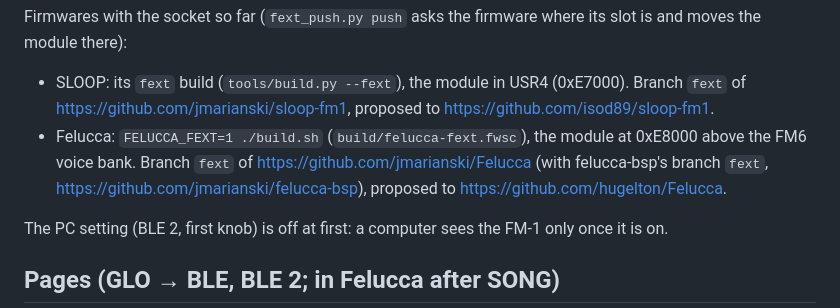
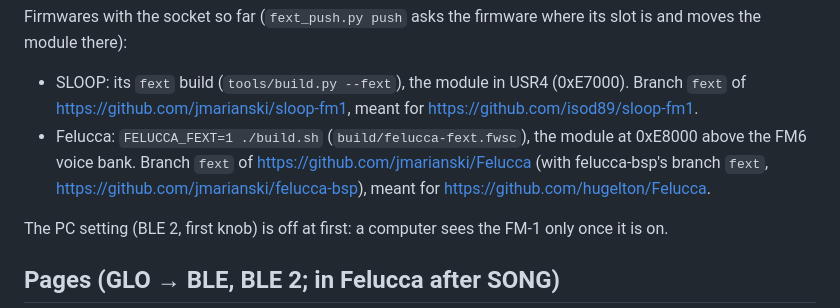
Before and after one commit to jmarianski/fble, a Markdown page: README.md, the part around the change. Drawn GitHub-style.

Commit message:
README: the branches are not proposed yet

```diff
--- a/README.md
+++ b/README.md
@@ -16,10 +16,10 @@ Firmwares with the socket so far (`fext_push.py push` asks the firmware where it
 there):
 
 - SLOOP: its `fext` build (`tools/build.py --fext`), the module in USR4 (0xE7000). Branch `fext` of
-  <https://github.com/jmarianski/sloop-fm1>, proposed to <https://github.com/isod89/sloop-fm1>.
+  <https://github.com/jmarianski/sloop-fm1>, meant for <https://github.com/isod89/sloop-fm1>.
 - Felucca: `FELUCCA_FEXT=1 ./build.sh` (`build/felucca-fext.fwsc`), the module at 0xE8000 above the FM6 voice bank.
   Branch `fext` of <https://github.com/jmarianski/Felucca> (with felucca-bsp's branch `fext`,
-  <https://github.com/jmarianski/felucca-bsp>), proposed to <https://github.com/hugelton/Felucca>.
+  <https://github.com/jmarianski/felucca-bsp>), meant for <https://github.com/hugelton/Felucca>.
 
 The PC setting (BLE 2, first knob) is off at first: a computer sees the FM-1 only once it is on.
 
```
